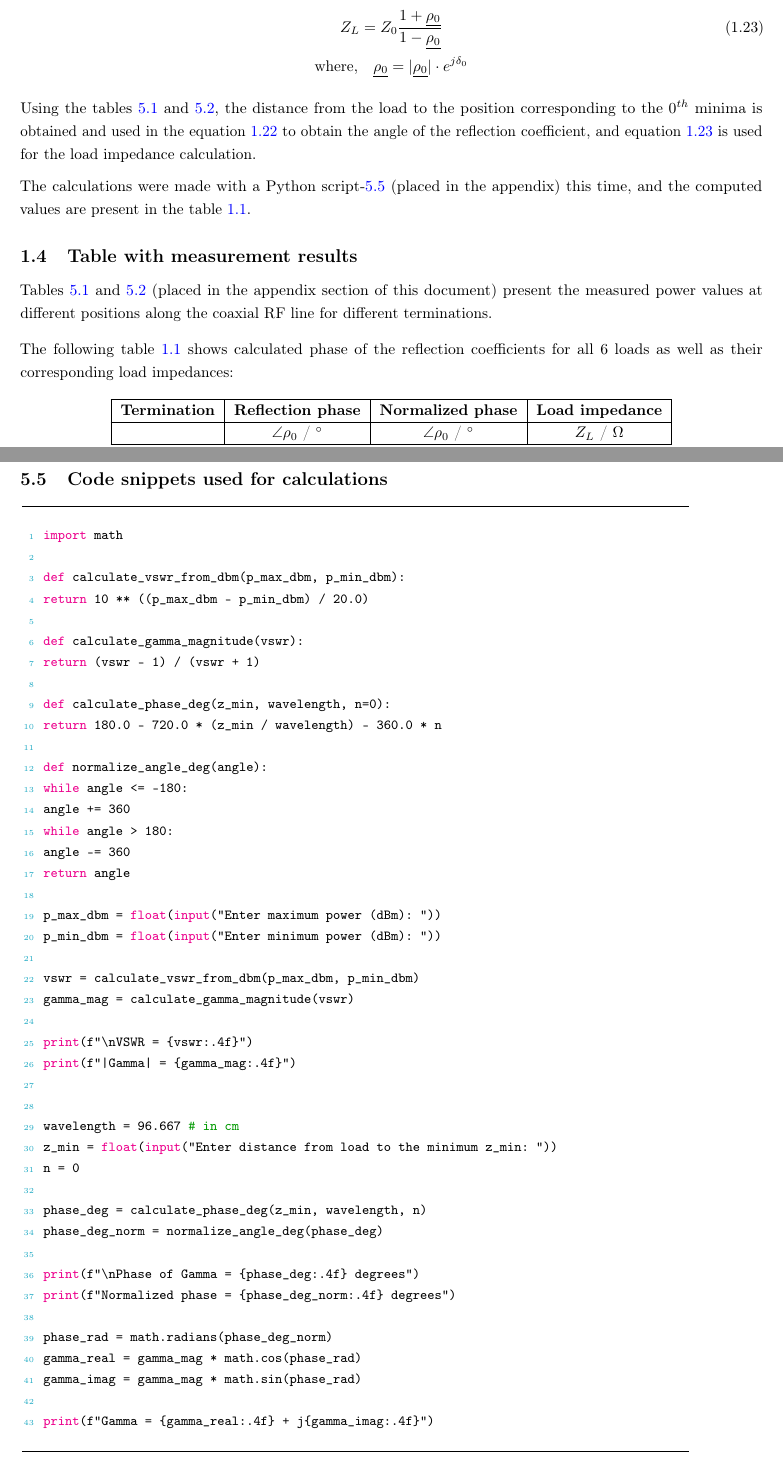
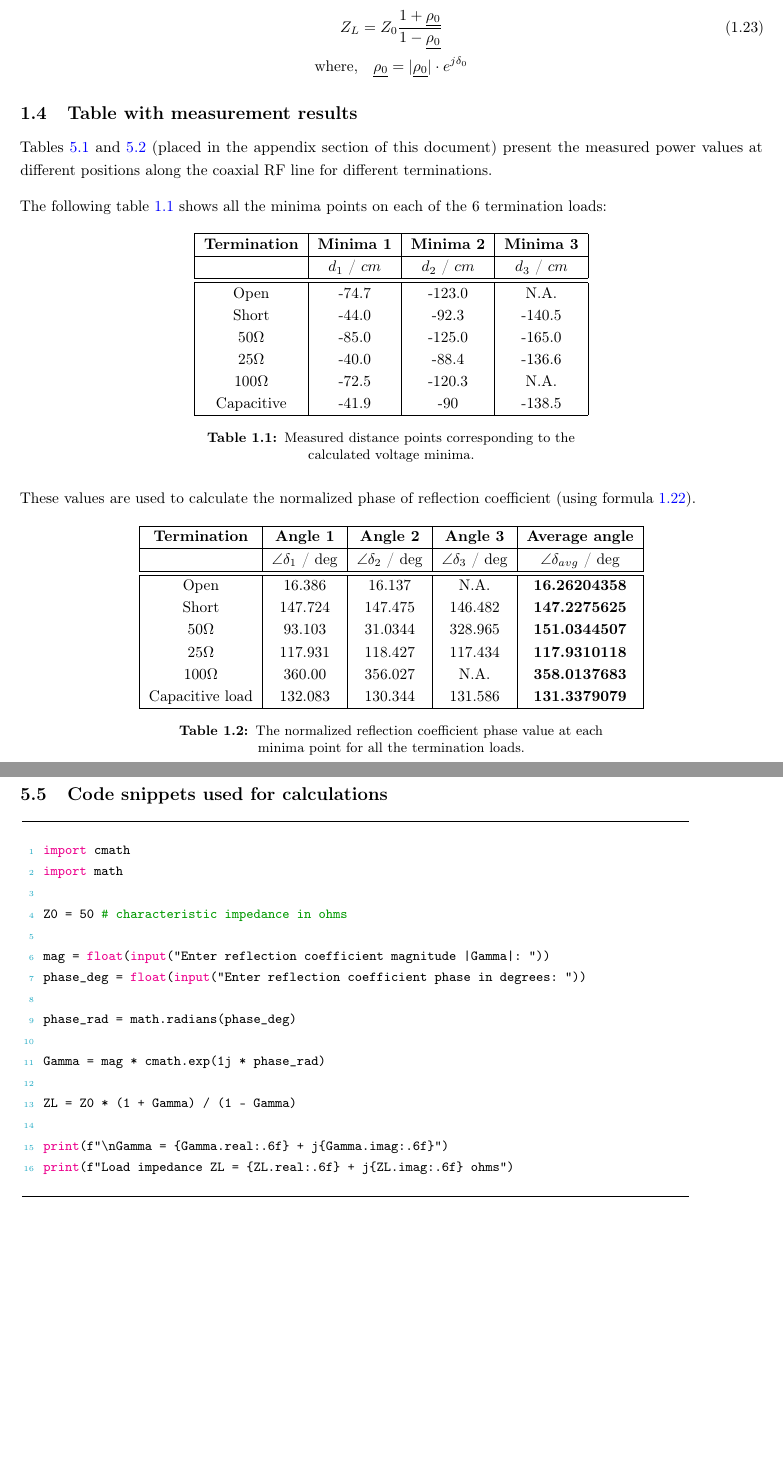
Before and after one commit to juan1th/RFE_report, a LaTeX document (main.tex, which reads Chapters/Anhang.tex, Chapters/Simulation.tex, src/assets/tabel/minimas.tex): two parts of pages 8 and 55 of 61 before the commit and two parts of pages 8 and 56 of 61 after it, joined at a grey line, cut so that both start at the same text, the shorter picture padded with empty space. Compiled offline with pdfLaTeX.

Commit message:
Exercise 1 progress II

```diff
--- a/Chapters/Anhang.tex
+++ b/Chapters/Anhang.tex
@@ -91,50 +91,23 @@ The following figure~\ref{fig:chart3} shows the resultant plot of the measured s
 	columns=fullflexible
 }
 
-\begin{lstlisting}[style=mystyle, language=Python, label={lst:vswr-code}]
+\begin{lstlisting}[style=mystyle, language=Python, label={lst:load-code}]
+import cmath
 import math
 
-def calculate_vswr_from_dbm(p_max_dbm, p_min_dbm):
-return 10 ** ((p_max_dbm - p_min_dbm) / 20.0)
+Z0 = 50  # characteristic impedance in ohms
 
-def calculate_gamma_magnitude(vswr):
-return (vswr - 1) / (vswr + 1)
+mag = float(input("Enter reflection coefficient magnitude |Gamma|: "))
+phase_deg = float(input("Enter reflection coefficient phase in degrees: "))
 
-def calculate_phase_deg(z_min, wavelength, n=0):
-return 180.0 - 720.0 * (z_min / wavelength) - 360.0 * n
+phase_rad = math.radians(phase_deg)
 
-def normalize_angle_deg(angle):
-while angle <= -180:
-angle += 360
-while angle > 180:
-angle -= 360
-return angle
+Gamma = mag * cmath.exp(1j * phase_rad)
 
-p_max_dbm = float(input("Enter maximum power (dBm): "))
-p_min_dbm = float(input("Enter minimum power (dBm): "))
+ZL = Z0 * (1 + Gamma) / (1 - Gamma)
 
-vswr = calculate_vswr_from_dbm(p_max_dbm, p_min_dbm)
-gamma_mag = calculate_gamma_magnitude(vswr)
-
-print(f"\nVSWR = {vswr:.4f}")
-print(f"|Gamma| = {gamma_mag:.4f}")
-
-
-wavelength = 96.667 # in cm
-z_min = float(input("Enter distance from load to the minimum z_min: "))
-n = 0
-
-phase_deg = calculate_phase_deg(z_min, wavelength, n)
-phase_deg_norm = normalize_angle_deg(phase_deg)
-
-print(f"\nPhase of Gamma = {phase_deg:.4f} degrees")
-print(f"Normalized phase = {phase_deg_norm:.4f} degrees")
-
-phase_rad = math.radians(phase_deg_norm)
-gamma_real = gamma_mag * math.cos(phase_rad)
-gamma_imag = gamma_mag * math.sin(phase_rad)
-
-print(f"Gamma = {gamma_real:.4f} + j{gamma_imag:.4f}")
+print(f"\nGamma = {Gamma.real:.6f} + j{Gamma.imag:.6f}")
+print(f"Load impedance ZL = {ZL.real:.6f} + j{ZL.imag:.6f} ohms")
 \end{lstlisting}
 
 \subsection{Measurement data for the switched capacitor filter}
--- a/Chapters/Simulation.tex
+++ b/Chapters/Simulation.tex
@@ -174,13 +174,16 @@ For the load impedances ($Z_L$), one can use the following formula\cite{script}:
 	\mathrm{where, \quad}\mathrm{\underline{\rho_0}} = |\mathrm{\underline{\rho_0}}|\cdot e^{j\delta_0} 	\nonumber
 \end{gather}
 
-Using the tables~\ref{tab:power_plots_1} and~\ref{tab:power_plots_2}, the distance from the load to the position corresponding to the $0^{th}$ minima is obtained and used in the equation~\ref{eq:phase_refl_simplified} to obtain the angle of the reflection coefficient, and equation~\ref{eq:load_imp} is used for the load impedance calculation.
-\vspace{2mm}
+% Using the tables~\ref{tab:power_plots_1} and~\ref{tab:power_plots_2}, the distance from the load to the position corresponding to the $0^{th}$ minima is obtained and used in the equation~\ref{eq:phase_refl_simplified} to obtain the angle of the reflection coefficient, and equation~\ref{eq:load_imp} is used for the load impedance calculation.
 
-The calculations were made with a Python script-\ref{lst:vswr-code} (placed in the appendix) this time, and the computed values are present in the table~\ref{tab:refl_phase_n_load}.
+% The calculations were made with a Python script-\ref{lst:vswr-code} (placed in the appendix) this time, and the computed values are present in the table~\ref{tab:refl_phase_n_load}.
 
 \subsection{Table with measurement results}
 Tables~\ref{tab:power_plots_1} and~\ref{tab:power_plots_2} (placed in the appendix section of this document) present the measured power values at different positions along the coaxial RF line for different terminations.
 \vspace{3mm}
-\\The following table~\ref{tab:refl_phase_n_load} shows calculated phase of the reflection coefficients for all 6 loads as well as their corresponding load impedances:
-\input{src/assets/tabel/refl_phase_load}
+\\The following table~\ref{tab:minimas} shows all the minima points on each of the 6 termination loads:
+\input{src/assets/tabel/minimas}
+%\input{src/assets/tabel/refl_phase_load}
+
+These values are used to calculate the normalized phase of reflection coefficient (using formula~\ref{eq:phase_refl_simplified}).
+\input{src/assets/tabel/refl_phase_values}
--- /dev/null
+++ b/src/assets/tabel/minimas.tex
@@ -0,0 +1,19 @@
+\begin{table}[ht!]
+	\centering
+	\begin{tabular}{|c|c|c|c|}
+		\hline
+		\textbf{Termination} & \textbf{Minima 1} & \textbf{Minima 2} & \textbf{Minima 3} \\
+		\hline
+		& $d_1$ / $cm$ & $d_2$ / $cm$ & $d_3$ / $cm$ \\
+		\hline\hline
+		Open        & -74.7 & -123.0 	& N.A. 	\\
+		Short       & -44.0 & -92.3 	& -140.5 \\
+		50$\Omega$  & -85.0 & -125.0	& -165.0 \\
+		25$\Omega$  & -40.0 & -88.4   	& -136.6	\\
+		100$\Omega$ & -72.5 & -120.3  	& N.A. 	\\
+		Capacitive  & -41.9 & -90  		& -138.5	\\
+		\hline
+	\end{tabular}
+	\caption{\centering Measured distance points corresponding to the calculated voltage minima.}
+	\label{tab:minimas}
+\end{table}
--- /dev/null
+++ b/src/assets/tabel/refl_phase_values.tex
@@ -0,0 +1,19 @@
+\begin{table}[ht!]
+	\centering
+	\begin{tabular}{|c|c|c|c|c|}
+		\hline
+		\textbf{Termination} & \textbf{Angle 1} & \textbf{Angle 2} & \textbf{Angle 3} & \textbf{Average angle} \\
+		\hline
+		& $\angle \delta_1$ / $\deg$ & $\angle \delta_2$ / $\deg$ & $\angle \delta_3$ / $\deg$ & $\angle \delta_{avg}$ / $\deg$ \\
+		\hline\hline
+		Open            & 16.386  & 16.137	 & N.A. & \textbf{16.26204358} \\
+		Short           & 147.724 & 147.475  & 146.482 & \textbf{147.2275625} \\
+		50$\Omega$      & 93.103  & 31.0344  & 328.965 & \textbf{151.0344507} \\
+		25$\Omega$      & 117.931 & 118.427  & 117.434 & \textbf{117.9310118} \\
+		100$\Omega$     & 360.00  & 356.027  & N.A. & \textbf{358.0137683} \\
+		Capacitive load & 132.083 & 130.344  & 131.586 & \textbf{131.3379079} \\
+		\hline
+	\end{tabular}
+	\caption{\centering The normalized reflection coefficient phase value at each minima point for all the termination loads.}
+	\label{tab:refl_phase_values_norm}
+\end{table}
```
Also changed, not shown: src/assets/tabel/load_impedances.tex (added, +24 -0 lines), Chapters/Simulation.tex (12 more changed lines).
